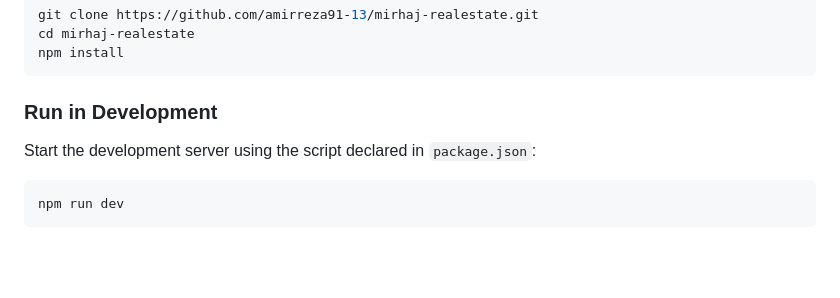
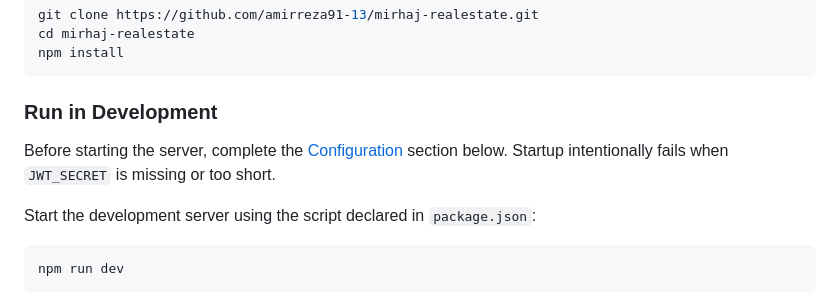
Before and after one commit to amirreza91-13/mirhaj-realestate, a Markdown page: README.md, the part around the change. Rendered like a GitHub page; blank space fills up the shorter version.

Commit message:
Clarify required security setup before startup

````diff
--- a/README.md
+++ b/README.md
@@ -92,6 +92,8 @@ npm install
 
 ### Run in Development
 
+Before starting the server, complete the [Configuration](#configuration) section below. Startup intentionally fails when `JWT_SECRET` is missing or too short.
+
 Start the development server using the script declared in `package.json`:
 
 ```bash
````
